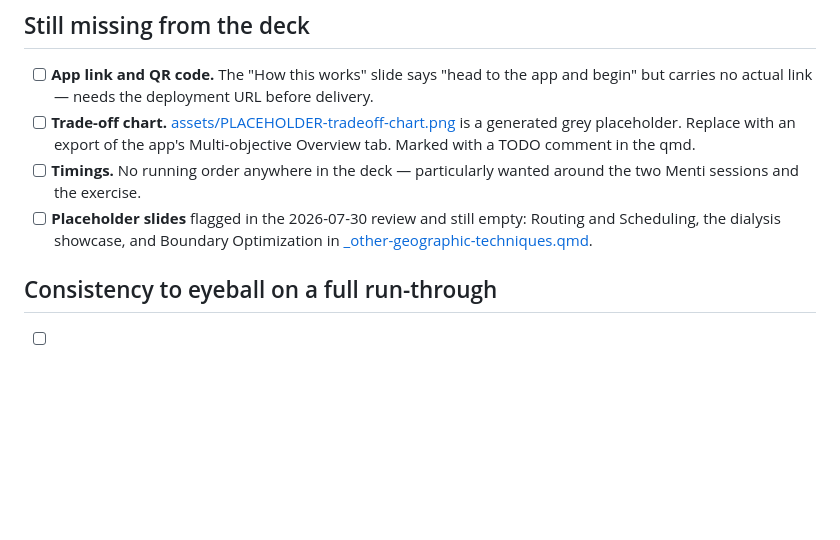
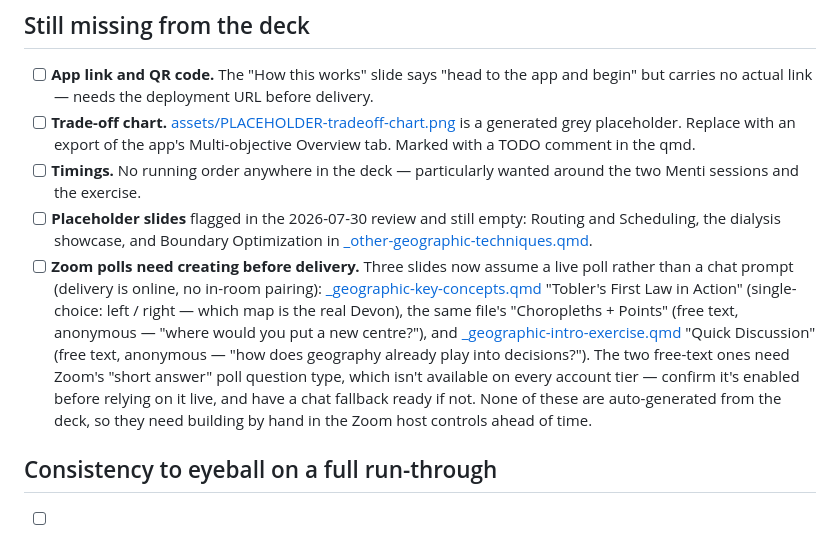
Before and after one commit to hsma-programme/hsma_lambda_geographic, a Markdown page: final-things-to-check.md, the part around the change. Rendered like a GitHub page; blank space fills up the shorter version.

Commit message:
Note that the three new Zoom polls need building before delivery
Live-poll prompts were added to three slides this session, replacing
in-room pairing since delivery is online. None are auto-generated --
they need setting up by hand in Zoom host controls, and the two
free-text ones need the "short answer" poll type confirmed available
on the account.

Co-Authored-By: Claude Sonnet 5 <noreply@anthropic.com>

```diff
--- a/final-things-to-check.md
+++ b/final-things-to-check.md
@@ -73,6 +73,17 @@ data or scoring.
 - [ ] **Placeholder slides** flagged in the 2026-07-30 review and still empty:
       Routing and Scheduling, the dialysis showcase, and Boundary Optimization in
       [_other-geographic-techniques.qmd](_other-geographic-techniques.qmd).
+- [ ] **Zoom polls need creating before delivery.** Three slides now assume a live poll
+      rather than a chat prompt (delivery is online, no in-room pairing):
+      [_geographic-key-concepts.qmd](_geographic-key-concepts.qmd) "Tobler's First Law in
+      Action" (single-choice: left / right — which map is the real Devon), the same file's
+      "Choropleths + Points" (free text, anonymous — "where would you put a new centre?"),
+      and [_geographic-intro-exercise.qmd](_geographic-intro-exercise.qmd) "Quick Discussion"
+      (free text, anonymous — "how does geography already play into decisions?"). The two
+      free-text ones need Zoom's "short answer" poll question type, which isn't available on
+      every account tier — confirm it's enabled before relying on it live, and have a chat
+      fallback ready if not. None of these are auto-generated from the deck, so they need
+      building by hand in the Zoom host controls ahead of time.
 
 ## Consistency to eyeball on a full run-through
 
```
